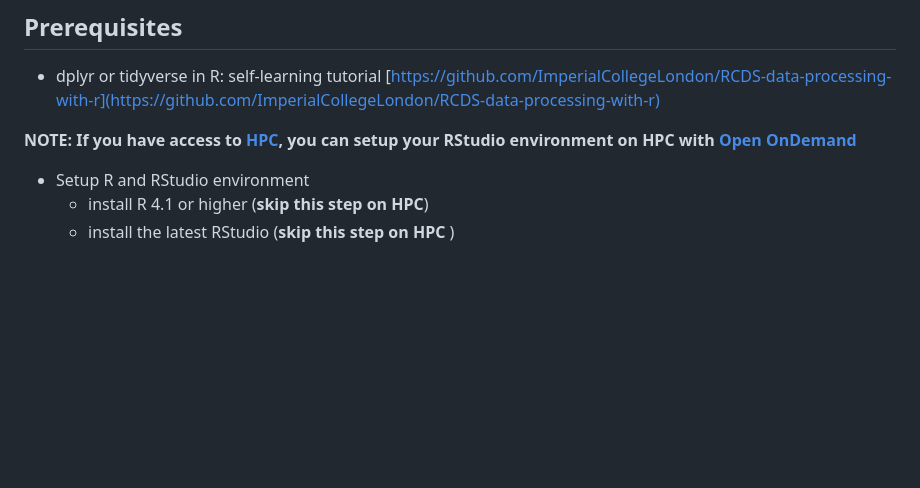
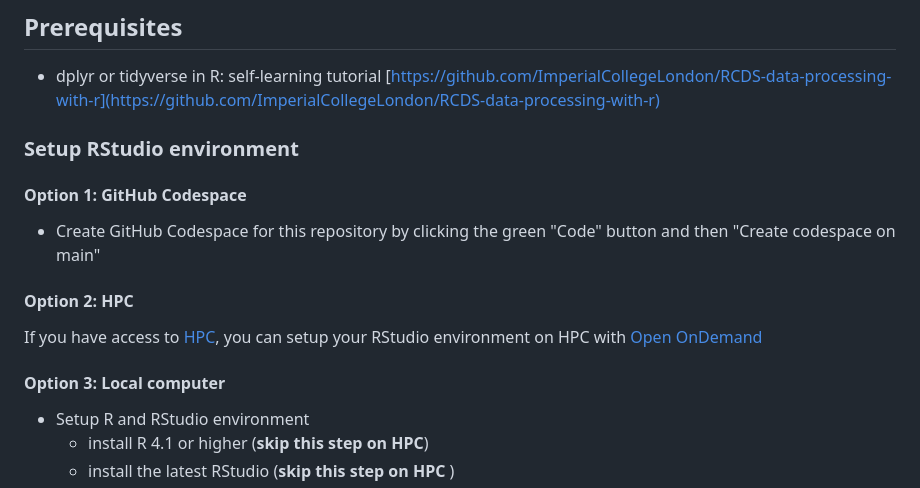
Before and after one commit to ImperialCollegeLondon/RCDS-BigDataWithR, a Markdown page: README.md, the part around the change. Rendered like a GitHub page; blank space fills up the shorter version.

```diff
--- a/README.md
+++ b/README.md
@@ -11,9 +11,17 @@ in-person or online
 
 - dplyr or tidyverse in R: self-learning tutorial [https://github.com/ImperialCollegeLondon/RCDS-data-processing-with-r](https://github.com/ImperialCollegeLondon/RCDS-data-processing-with-r)
 
+### Setup RStudio environment
 
-**NOTE: If you have access to [HPC](https://www.imperial.ac.uk/admin-services/ict/self-service/research-support/rcs/get-access/), you can setup your RStudio environment on HPC with [Open OnDemand](https://openondemand.rcs.ic.ac.uk/)**
+#### Option 1: GitHub Codespace
 
+- Create GitHub Codespace for this repository by clicking the green "Code" button and then "Create codespace on main"
+
+#### Option 2: HPC
+
+If you have access to [HPC](https://www.imperial.ac.uk/admin-services/ict/self-service/research-support/rcs/get-access/), you can setup your RStudio environment on HPC with [Open OnDemand](https://openondemand.rcs.ic.ac.uk/)
+
+#### Option 3: Local computer
 - Setup R and RStudio environment
   - install R 4.1 or higher (**skip this step on HPC**)
   - install the latest RStudio (**skip this step on HPC** )
```
